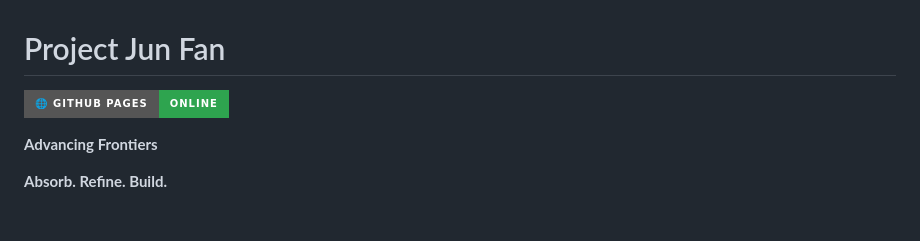
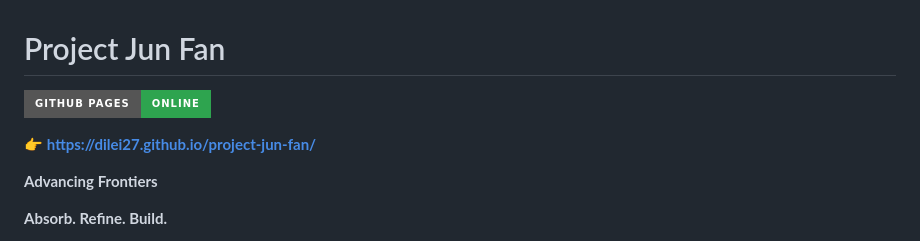
Before and after one commit to Dilei27/project-jun-fan, a Markdown page: README.md, the part around the change. Rendered like a GitHub page; badges without logos; blank space fills up the shorter version.

Commit message:
fix: clean up README badge and add direct URL link

```diff
--- a/README.md
+++ b/README.md
@@ -1,6 +1,8 @@
 # Project Jun Fan
 
-[![Deployed to GitHub Pages](https://img.shields.io/badge/🌐%20GitHub%20Pages-online-2ea44f?style=for-the-badge)](https://dilei27.github.io/project-jun-fan/)
+[![Deployed to GitHub Pages](https://img.shields.io/badge/GitHub_Pages-online-2ea44f?style=for-the-badge)](https://dilei27.github.io/project-jun-fan/)
+
+👉 **https://dilei27.github.io/project-jun-fan/**
 
 **Advancing Frontiers**
 
```
